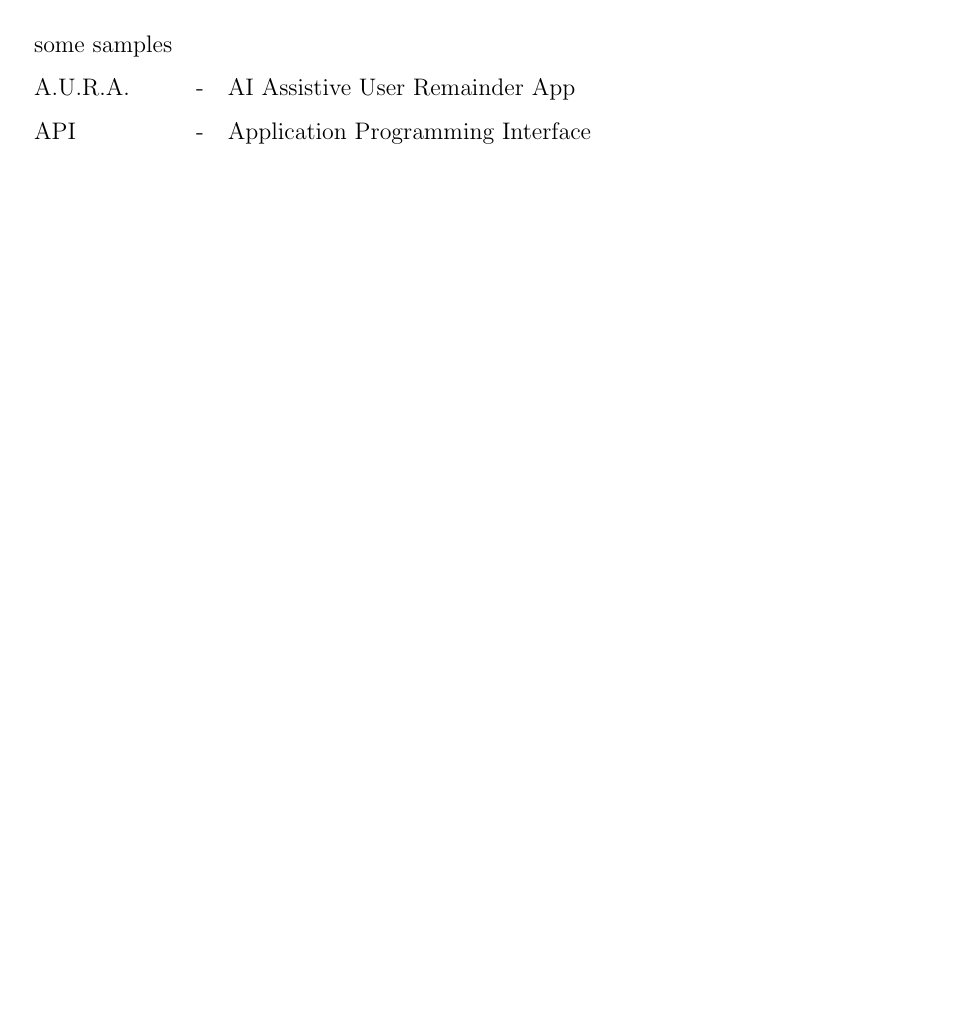
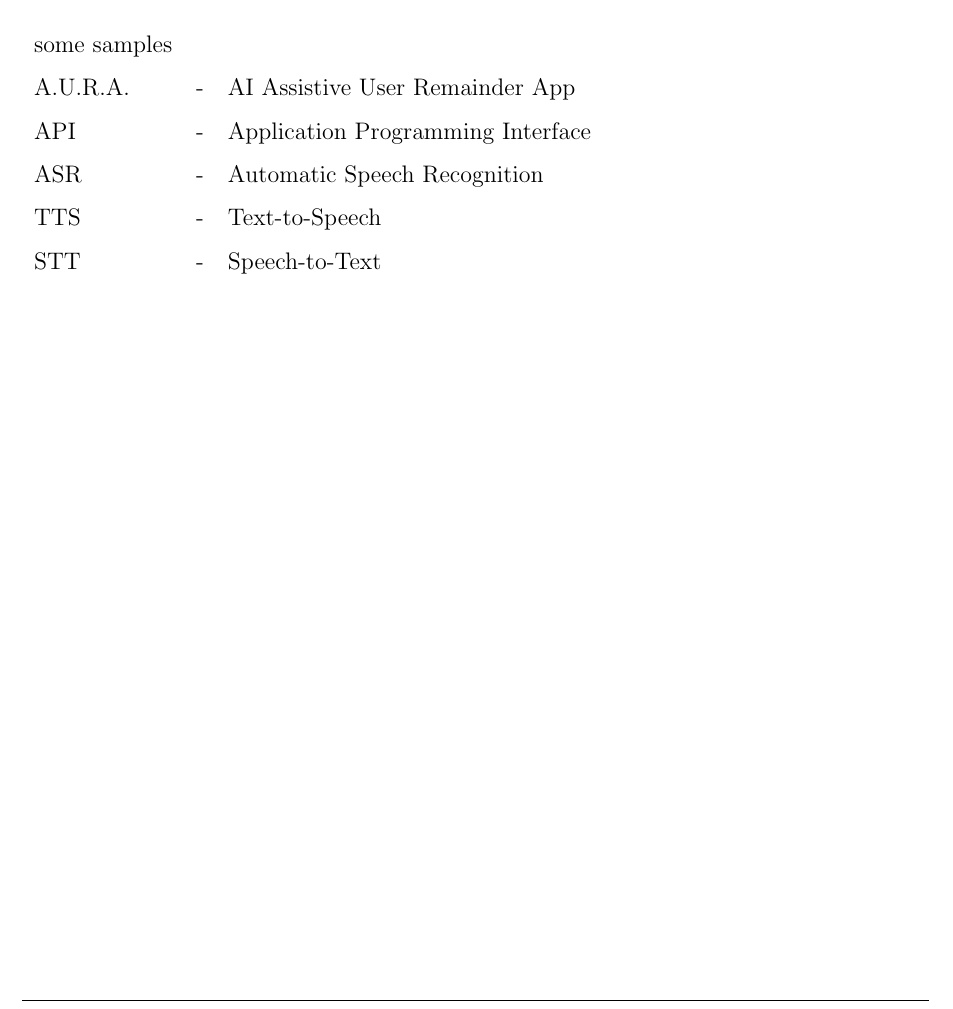
Before and after one commit to deon-george/miniReport, a LaTeX thesis (thesis.tex, which reads Frontmatter/frontpage.tex): part of page 9 of 55, cut so that both start at the same text, the shorter picture padded with empty space. Compiled offline with pdfLaTeX.

Commit message:
added some abbreviation

```diff
--- a/Frontmatter/frontpage.tex
+++ b/Frontmatter/frontpage.tex
@@ -189,6 +189,9 @@ We are thankful and fortunate enough to get constant encouragement, support and
 \\ some samples \\
 A.U.R.A. & - & AI Assistive User Remainder App \\
 API & - & Application Programming Interface \\
+ASR & - & Automatic Speech Recognition \\
+TTS & - & Text-to-Speech \\
+STT & - & Speech-to-Text \\
 
 
 \end{tabular}
```
Also changed, not shown: Chapters/chapter4.tex (+0 -1 lines).
